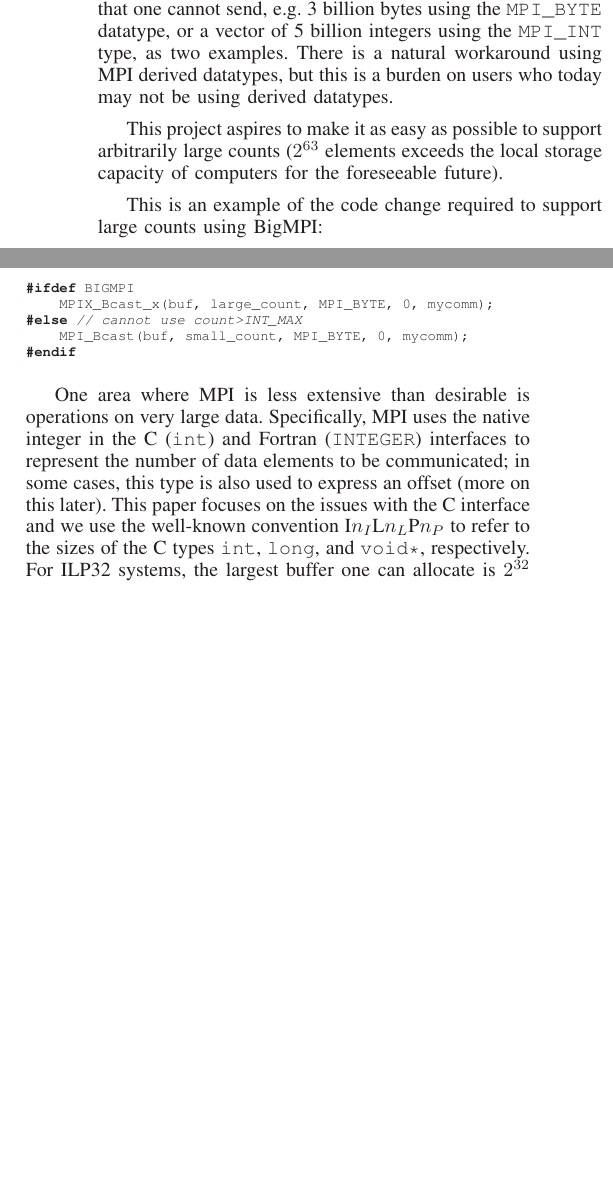
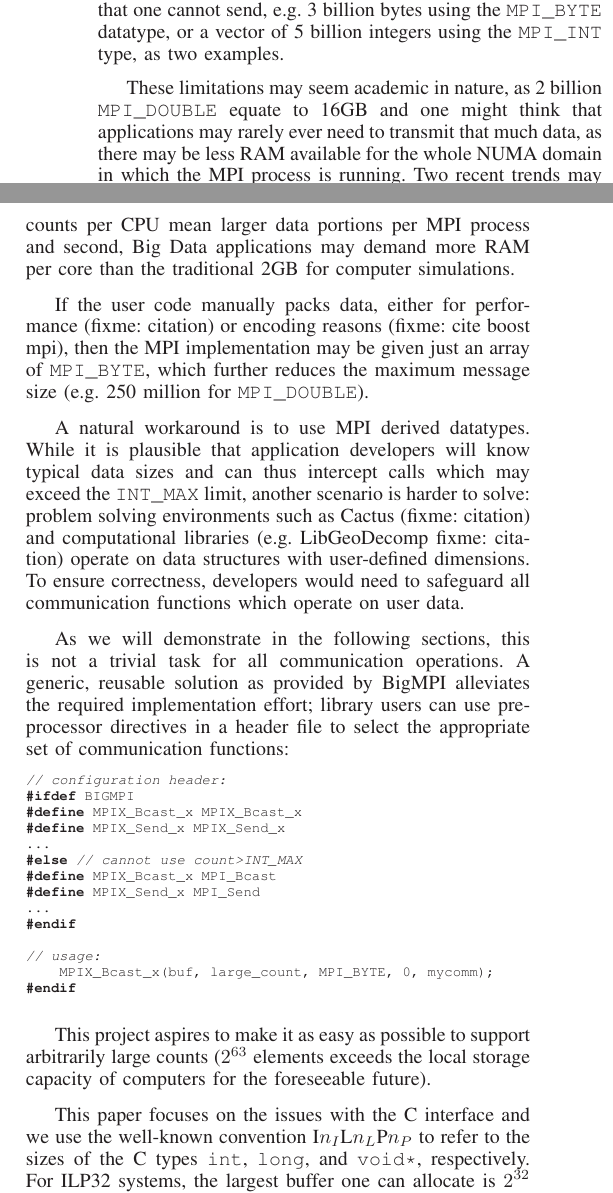
Before and after one commit to jeffhammond/BigMPI-paper, a LaTeX paper (bigmpi.tex, which reads text/intro.tex): two parts of the columns of page 1 of 3 before the commit and two parts of the columns of page 1 of 4 after it, joined at a grey line, cut so that both start at the same text, the shorter picture padded with empty space. Compiled offline with LaTeX, dvips and Ghostscript.

Commit message:
added some text for the motivation, commented out some text which is now redundant

```diff
--- a/text/intro.tex
+++ b/text/intro.tex
@@ -41,31 +41,66 @@ value to \texttt{INT\_MAX} or less.
 This means that one cannot send, e.g. 3 billion bytes using the \texttt{MPI\_BYTE}
 datatype, or a vector of 5 billion integers using the \texttt{MPI\_INT} type, as
 two examples.
-There is a natural workaround using MPI derived datatypes, but this is
-a burden on users who today may not be using derived datatypes.
+
+These limitations may seem academic in nature, as 2 billion
+\texttt{MPI\_DOUBLE} equate to 16GB and one might think that
+applications may rarely ever need to transmit that much data, as there
+may be less RAM available for the whole NUMA domain in which the MPI
+process is running. Two recent trends may render this limit
+increasingly impractical: first, growing core counts per CPU mean
+larger data portions per MPI process and second, Big Data applications
+may demand more RAM per core than the traditional 2GB for computer
+simulations.
+
+If the user code manually packs data, either for performance (fixme:
+citation) or encoding reasons (fixme: cite boost mpi), then the MPI
+implementation may be given just an array of \texttt{MPI\_BYTE}, which
+further reduces the maximum message size (e.g. 250 million for
+\texttt{MPI\_DOUBLE}).
+
+A natural workaround is to use MPI derived datatypes. While it is
+plausible that application developers will know typical data sizes and
+can thus intercept calls which may exceed the \texttt{INT\_MAX} limit,
+another scenario is harder to solve: problem solving environments such
+as Cactus (fixme: citation) and computational libraries (e.g.
+LibGeoDecomp fixme: citation) operate on data structures with
+user-defined dimensions. To ensure correctness, developers would need
+to safeguard all communication functions which operate on user data.
+
+As we will demonstrate in the following sections, this is not a
+trivial task for all communication operations. A generic, reusable
+solution as provided by BigMPI alleviates the required implementation
+effort; library users can use preprocessor directives in a header file
+to select the appropriate set of communication functions:
+
+\begin{code}
+// configuration header:
+#ifdef BIGMPI
+#define MPIX_Bcast_x MPIX_Bcast_x
+#define MPIX_Send_x MPIX_Send_x
+...
+#else // cannot use count>INT_MAX
+#define MPIX_Bcast_x MPI_Bcast
+#define MPIX_Send_x MPI_Send
+...
+#endif
+
+// usage:
+    MPIX_Bcast_x(buf, large_count, MPI_BYTE, 0, mycomm);
+#endif
+\end{code}
 
 This project aspires to make it as easy as possible to support arbitrarily
 large counts ($2^{63}$ elements exceeds the local storage capacity of computers
 for the foreseeable future).
 
-This is an example of the code change required to support large counts using
-BigMPI:
-\begin{code}
-#ifdef BIGMPI
-    MPIX_Bcast_x(buf, large_count, MPI_BYTE, 0, mycomm);
-#else // cannot use count>INT_MAX
-    MPI_Bcast(buf, small_count, MPI_BYTE, 0, mycomm);
-#endif
-\end{code}
-
-
-
 % This text sucks
 
-One area where MPI is less extensive than desirable is operations on very large data.
-Specifically, MPI uses the native integer in the C (\texttt{int}) and Fortran (\texttt{INTEGER})
-interfaces to represent the number of data elements to be communicated;
-in some cases, this type is also used to express an offset (more on this later).
+% One area where MPI is less extensive than desirable is operations on very large data.
+% Specifically, MPI uses the native integer in the C (\texttt{int}) and Fortran (\texttt{INTEGER})
+% interfaces to represent the number of data elements to be communicated;
+% in some cases, this type is also used to express an offset (more on this later).
+
 This paper focuses on the issues with the C interface and we use the
 well-known convention I$n_{I}$L$n_{L}$P$n_{P}$ to refer to the sizes
 of the C types \texttt{int}, \texttt{long}, and \texttt{void*}, respectively.
```
Also changed, not shown: bigmpi.tex (+1 -0 lines), text/intro.tex (11 more changed lines).
